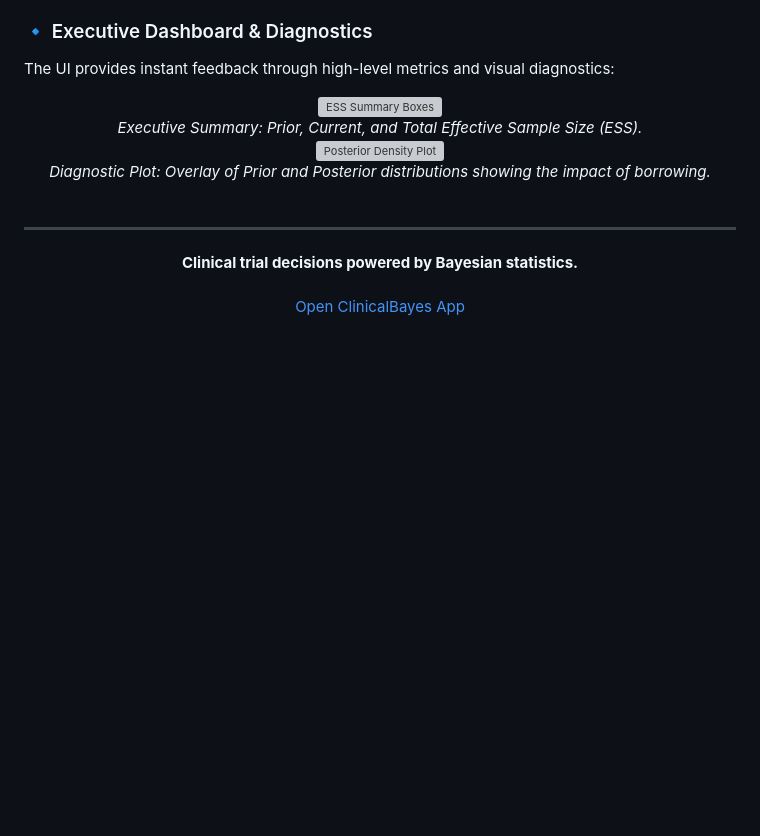
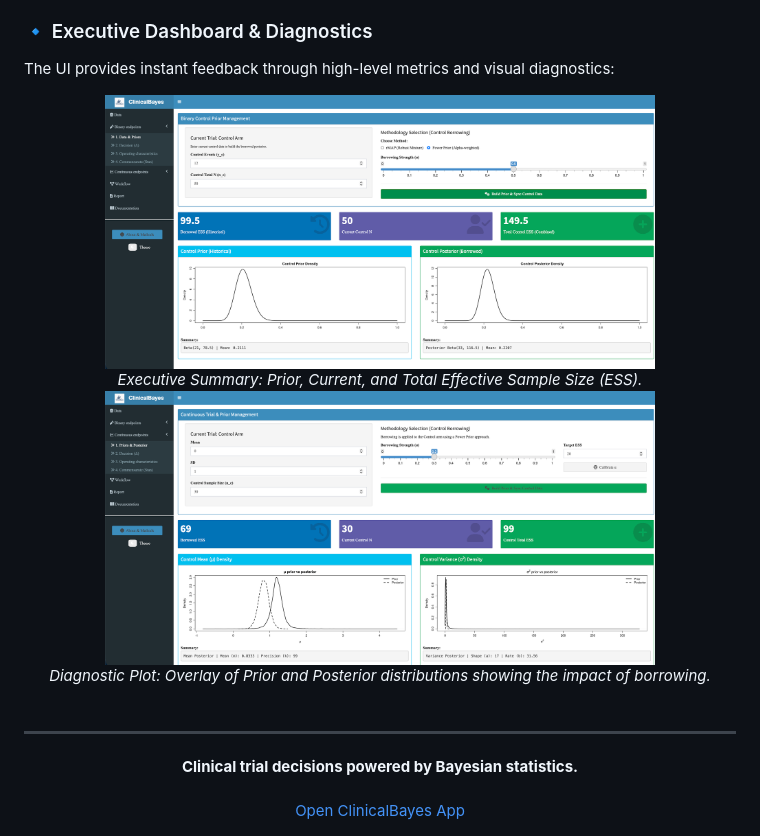
Before and after one commit to ndohpenngit/ClinicalBayes, a Markdown page: README.md, the part around the change. GitHub-like rendering; pictures changed too: www/results/image1.png (added), www/results/image2.png (added); blank space fills up the shorter version; grey boxes are pictures that could not be loaded.

Commit message:
docs: update readme file with figures

```diff
--- a/README.md
+++ b/README.md
@@ -59,13 +59,13 @@ Users configure their Bayesian scenario here:
 The UI provides instant feedback through high-level metrics and visual diagnostics:
 
 <div align="center">
-  <img src="www/results/binary_summary_boxes.png" alt="ESS Summary Boxes" width="550" />
+  <img src="www/results/image1.png" alt="ESS Summary Boxes" width="550" />
   <br>
   <em>Executive Summary: Prior, Current, and Total Effective Sample Size (ESS).</em>
 </div>
 
 <div align="center">
-  <img src="www/results/posterior_density_plot.png" alt="Posterior Density Plot" width="550" />
+  <img src="www/results/image2.png" alt="Posterior Density Plot" width="550" />
   <br>
   <em>Diagnostic Plot: Overlay of Prior and Posterior distributions showing the impact of borrowing.</em>
 </div>
```
Also changed, not shown: 5 other files.
